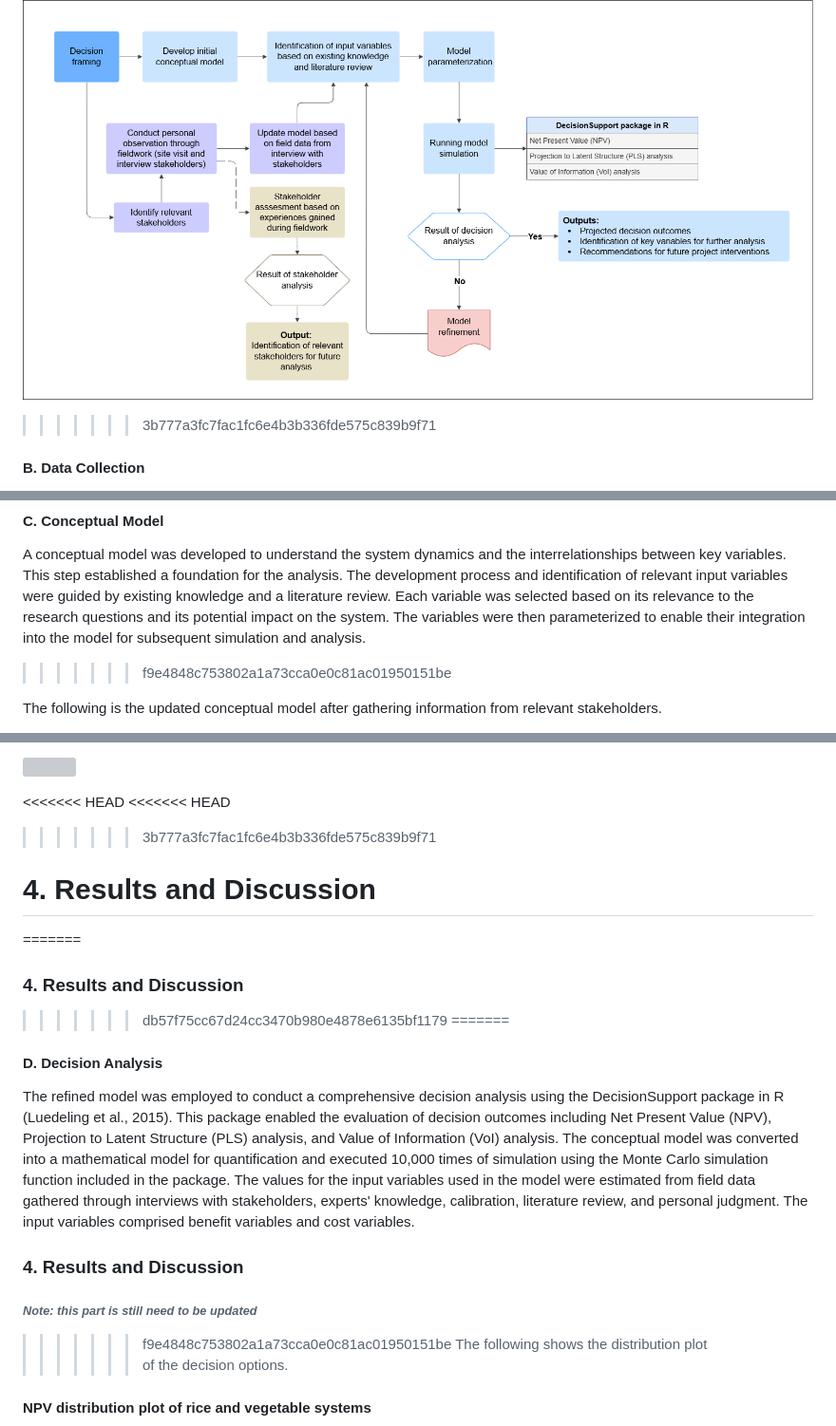
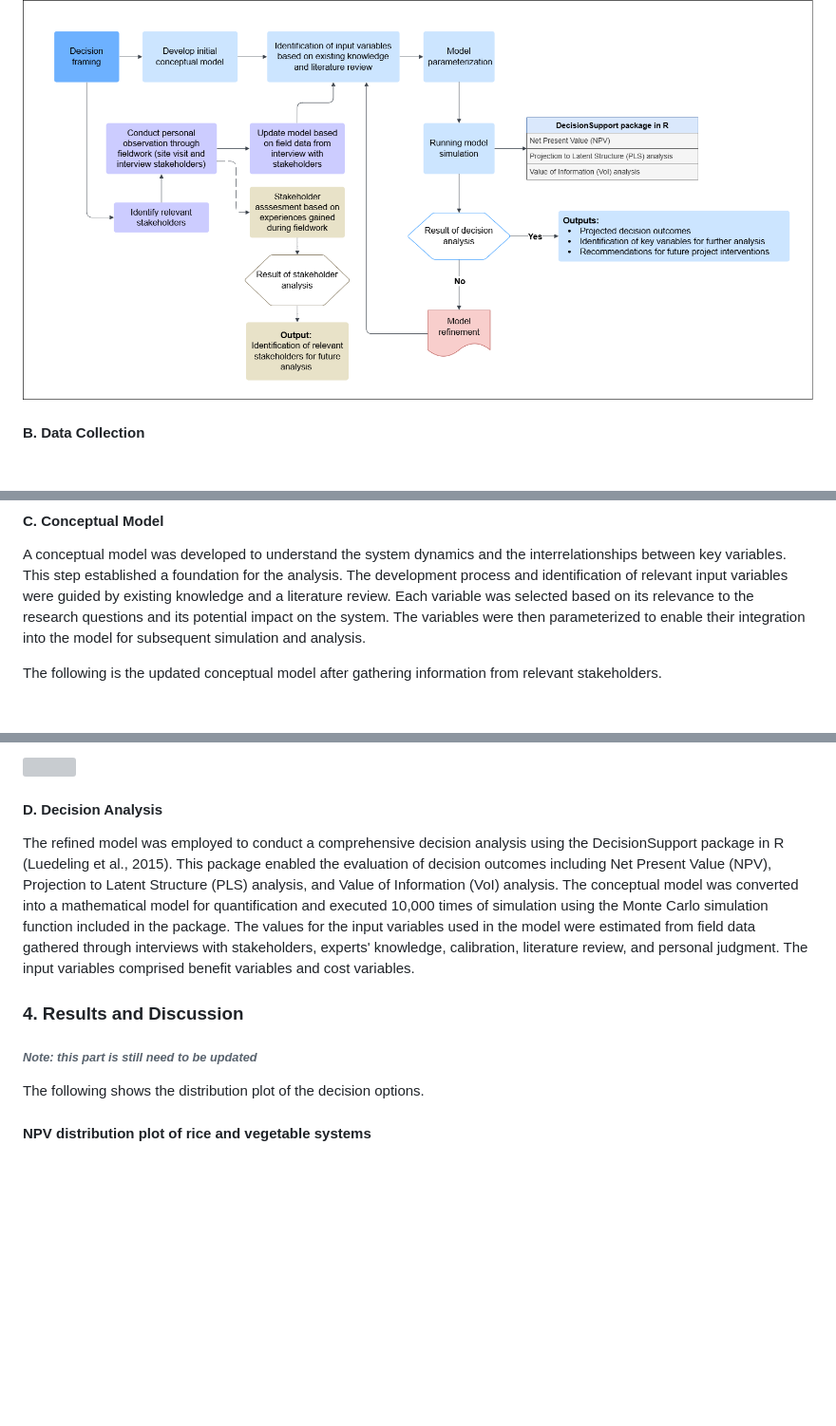
Before and after one commit to noviriasyifaunnafsi/transition-from-rice-to-vegetables, a Markdown page: README.md, 3 parts joined by grey strips. Shown at 95% size. Rendered like a GitHub page; blank space fills up the shorter version; grey boxes are pictures that could not be loaded.

```diff
--- a/README.md
+++ b/README.md
@@ -50,5 +21,4 @@ This study employs a comprehensive methodology to explore the transition from ri
 ![](Images/Methods.drawio.png)
->>>>>>> 3b777a3fc7fac1fc6e4b3b336fde575c839b9f71
 
 #### B. Data Collection
 This study was conducted from April to May 2024 in West Sinjai district of Sinjai Regency, South Sulawesi Province, Indonesia, located between 5°2’56” - 5°21’16” South Latitude and 119°56’30” - 120°25’33” East Longitude. Sinjai Regency is characterized by diverse geographical features, including mountainous areas that are mostly located in the Western part of Sinjai. This area is known to have significant potential for agricultural production in South Sulawesi, including rice and vegetable crops.
@@ -62,7 +29,6 @@ A total of 48 respondents have been interviewed, starting with farmers engaged i
 
 #### C. Conceptual Model
 A conceptual model was developed to understand the system dynamics and the interrelationships between key variables. This step established a foundation for the analysis. The development process and identification of relevant input variables were guided by existing knowledge and a literature review. Each variable was selected based on its relevance to the research questions and its potential impact on the system. The variables were then parameterized to enable their integration into the model for subsequent simulation and analysis.
->>>>>>> f9e4848c753802a1a73cca0e0c81ac01950151be
 
 The following is the updated conceptual model after gathering information from relevant stakeholders.
 
@@ -72,14 +35,5 @@ The following is the updated conceptual model after gathering information from r
 ![](Images/240715_conceptual_model.drawio.png)
 
-<<<<<<< HEAD
-<<<<<<< HEAD
->>>>>>> 3b777a3fc7fac1fc6e4b3b336fde575c839b9f71
-
-# 4. Results and Discussion
-=======
-### 4. Results and Discussion
->>>>>>> db57f75cc67d24cc3470b980e4878e6135bf1179
-=======
 #### D. Decision Analysis
 The refined model was employed to conduct a comprehensive decision analysis using the DecisionSupport package in R (Luedeling et al., 2015). This package enabled the evaluation of decision outcomes including Net Present Value (NPV), Projection to Latent Structure (PLS) analysis, and Value of Information (VoI) analysis. The conceptual model was converted into a mathematical model for quantification and executed 10,000 times of simulation using the Monte Carlo simulation function included in the package.
 The values for the input variables used in the model were estimated from field data gathered through interviews with stakeholders, experts' knowledge, calibration, literature review, and personal judgment. The input variables comprised benefit variables and cost variables.
@@ -87,7 +41,6 @@ The values for the input variables used in the model were estimated from field d
 ### 4. Results and Discussion
 ###### _Note: this part is still need to be updated_
 
->>>>>>> f9e4848c753802a1a73cca0e0c81ac01950151be
 The following shows the distribution plot of the decision options.
 #### NPV distribution plot of rice and vegetable systems
 ![](Images/plots/NPV_rice_vegetables.png)
```
Also changed, not shown: other parts of README.md (+0 -36 lines).
